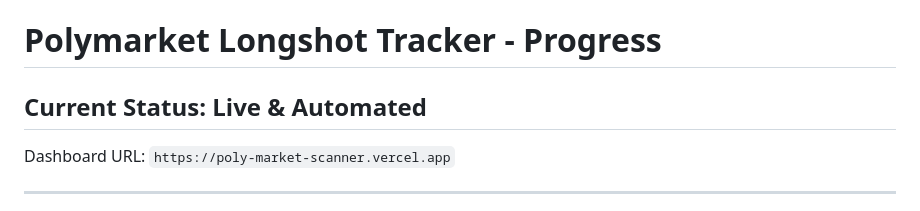
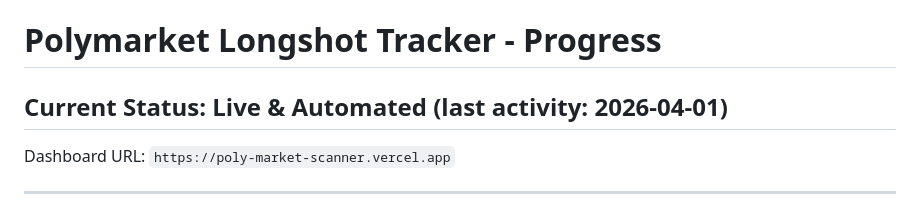
Before and after one commit to youngamerican68/PolyMarket-Scanner, a Markdown page: PROGRESS.md, the part around the change. Drawn GitHub-style.

Commit message:
chore: keepalive to prevent GitHub Actions workflow disablement
GitHub disables scheduled workflows after 60 days of inactivity.

Co-Authored-By: Claude Opus 4.6 (1M context) <noreply@anthropic.com>

```diff
--- a/PROGRESS.md
+++ b/PROGRESS.md
@@ -1,6 +1,6 @@
 # Polymarket Longshot Tracker - Progress
 
-## Current Status: Live & Automated
+## Current Status: Live & Automated (last activity: 2026-04-01)
 
 Dashboard URL: `https://poly-market-scanner.vercel.app`
 
```
